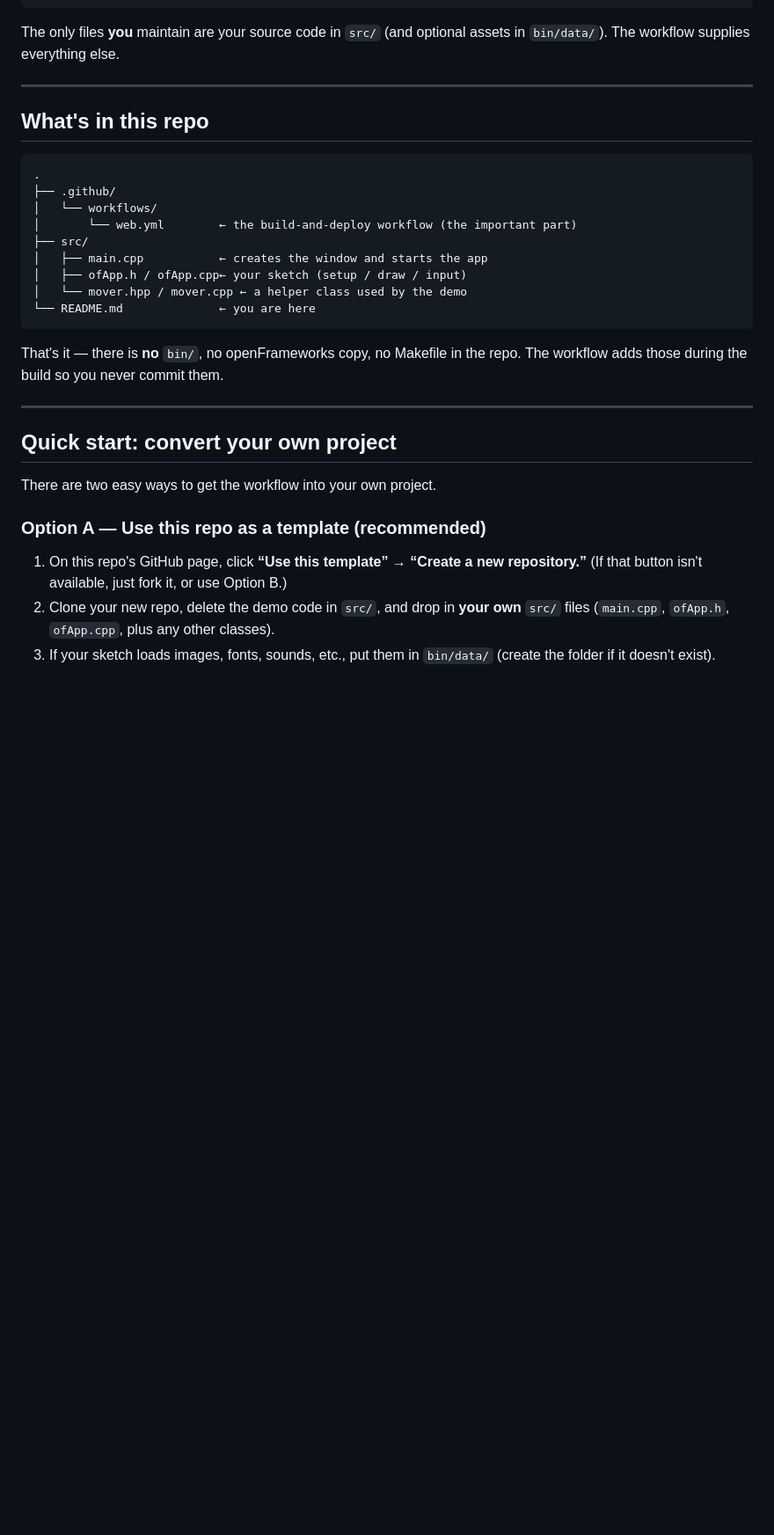
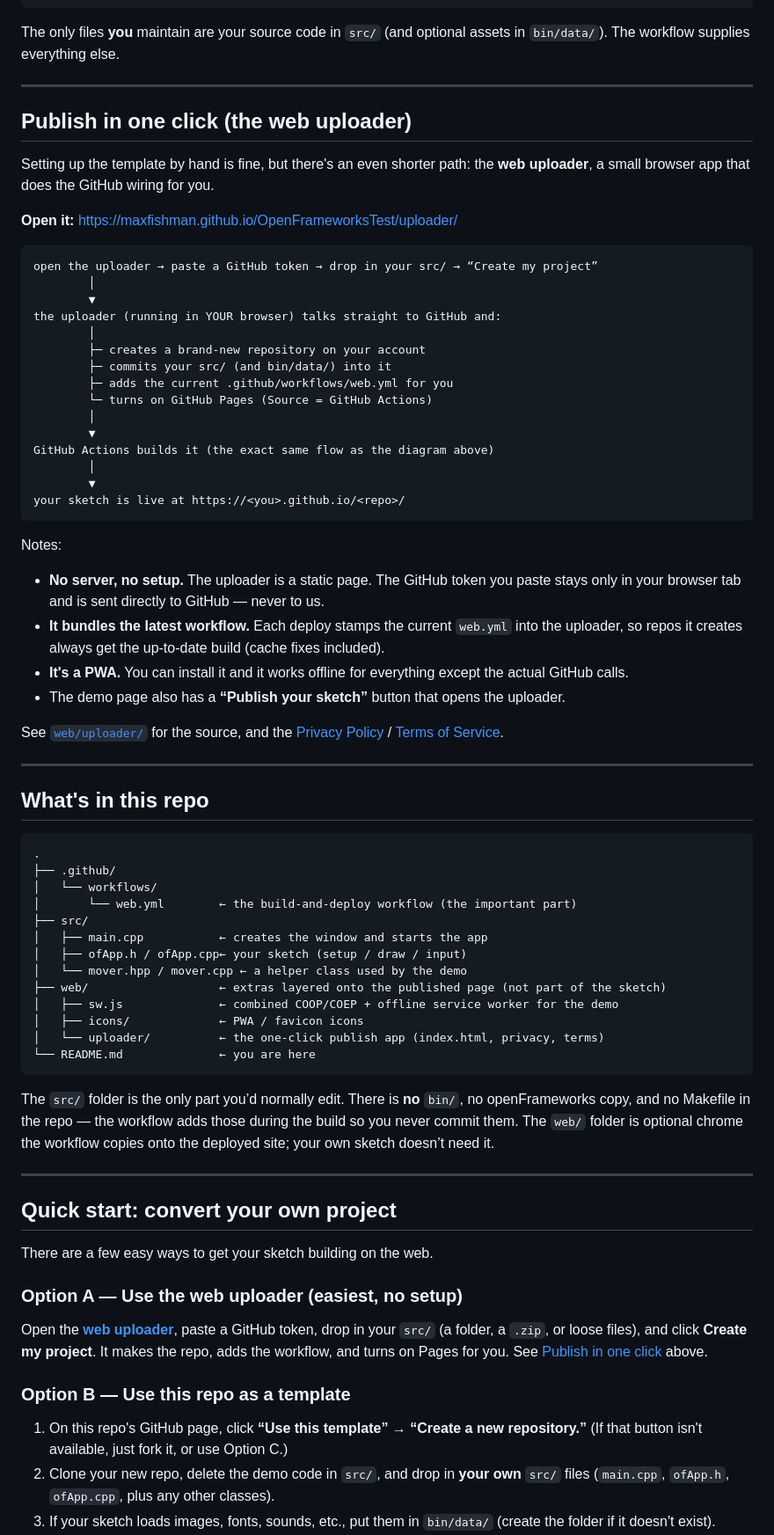
Before and after one commit to MaxFishman/OpenFrameworksTest, a Markdown page: README.md, the part around one of its changes. Shown at 88% size. GitHub-like rendering; blank space fills up the shorter version.

Commit message:
Document the web uploader in the README (one-click publish path + diagram)

````diff
--- a/README.md
+++ b/README.md
@@ -53,6 +59,46 @@ The only files **you** maintain are your source code in `src/` (and optional ass
 
 ---
 
+## Publish in one click (the web uploader)
+
+Setting up the template by hand is fine, but there's an even shorter path: the
+**web uploader**, a small browser app that does the GitHub wiring for you.
+
+**Open it:** https://maxfishman.github.io/OpenFrameworksTest/uploader/
+
+```
+open the uploader → paste a GitHub token → drop in your src/ → “Create my project”
+        │
+        ▼
+the uploader (running in YOUR browser) talks straight to GitHub and:
+        │
+        ├─ creates a brand-new repository on your account
+        ├─ commits your src/ (and bin/data/) into it
+        ├─ adds the current .github/workflows/web.yml for you
+        └─ turns on GitHub Pages (Source = GitHub Actions)
+        │
+        ▼
+GitHub Actions builds it (the exact same flow as the diagram above)
+        │
+        ▼
+your sketch is live at https://<you>.github.io/<repo>/
+```
+
+Notes:
+
+- **No server, no setup.** The uploader is a static page. The GitHub token you paste
+  stays only in your browser tab and is sent directly to GitHub — never to us.
+- **It bundles the latest workflow.** Each deploy stamps the current `web.yml` into the
+  uploader, so repos it creates always get the up-to-date build (cache fixes included).
+- **It's a PWA.** You can install it and it works offline for everything except the
+  actual GitHub calls.
+- The demo page also has a **“Publish your sketch”** button that opens the uploader.
+
+See [`web/uploader/`](web/uploader/) for the source, and the
+[Privacy Policy](web/uploader/privacy.html) / [Terms of Service](web/uploader/terms.html).
+
+---
+
 ## What's in this repo
 
 ```
@@ -64,22 +110,35 @@ The only files **you** maintain are your source code in `src/` (and optional ass
 │   ├── main.cpp           ← creates the window and starts the app
 │   ├── ofApp.h / ofApp.cpp← your sketch (setup / draw / input)
 │   └── mover.hpp / mover.cpp ← a helper class used by the demo
+├── web/                   ← extras layered onto the published page (not part of the sketch)
+│   ├── sw.js              ← combined COOP/COEP + offline service worker for the demo
+│   ├── icons/             ← PWA / favicon icons
+│   └── uploader/          ← the one-click publish app (index.html, privacy, terms)
 └── README.md              ← you are here
 ```
 
-That's it — there is **no** `bin/`, no openFrameworks copy, no Makefile in the repo.
-The workflow adds those during the build so you never commit them.
+The `src/` folder is the only part you’d normally edit. There is **no** `bin/`, no
+openFrameworks copy, and no Makefile in the repo — the workflow adds those during the
+build so you never commit them. The `web/` folder is optional chrome the workflow copies
+onto the deployed site; your own sketch doesn’t need it.
 
 ---
 
 ## Quick start: convert your own project
 
-There are two easy ways to get the workflow into your own project.
+There are a few easy ways to get your sketch building on the web.
 
-### Option A — Use this repo as a template (recommended)
+### Option A — Use the web uploader (easiest, no setup)
+
+Open the [**web uploader**](https://maxfishman.github.io/OpenFrameworksTest/uploader/),
+paste a GitHub token, drop in your `src/` (a folder, a `.zip`, or loose files), and
+click **Create my project**. It makes the repo, adds the workflow, and turns on Pages
+for you. See [Publish in one click](#publish-in-one-click-the-web-uploader) above.
+
+### Option B — Use this repo as a template
 
 1. On this repo's GitHub page, click **“Use this template” → “Create a new repository.”**
-   (If that button isn't available, just fork it, or use Option B.)
+   (If that button isn't available, just fork it, or use Option C.)
 2. Clone your new repo, delete the demo code in `src/`, and drop in **your own**
    `src/` files (`main.cpp`, `ofApp.h`, `ofApp.cpp`, plus any other classes).
 3. If your sketch loads images, fonts, sounds, etc., put them in `bin/data/`
````
Also changed, not shown: other parts of README.md (+27 -10 lines).
